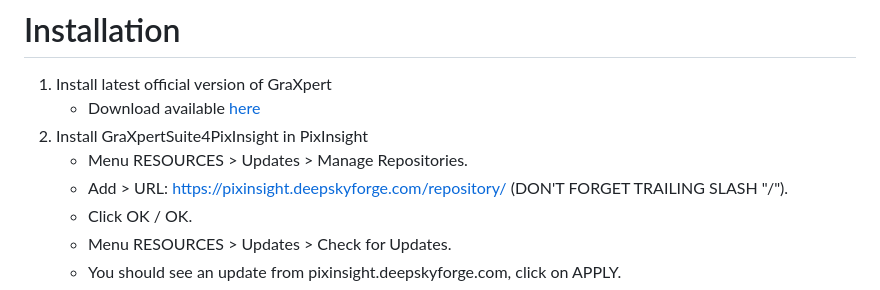
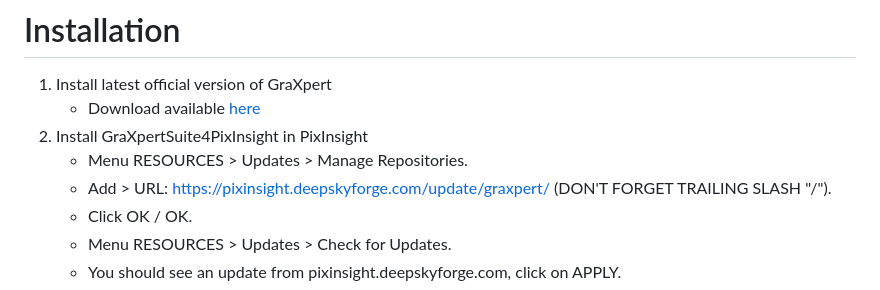
Before and after one commit to DeepSkyForge/GraXpertSuite4PixInsight, a Markdown page: README.md, the part around the change. GitHub-like rendering.

```diff
--- a/README.md
+++ b/README.md
@@ -30,7 +30,7 @@ GraXpertSuite4PixInsight help you to run GraXpert from PixInsiht, retrieve proce
 	- Download available [here](https://github.com/Steffenhir/GraXpert/releases/latest)
 2. Install GraXpertSuite4PixInsight in PixInsight
 	- Menu RESOURCES > Updates > Manage Repositories.
-	- Add > URL: https://pixinsight.deepskyforge.com/repository/ (DON'T FORGET TRAILING SLASH "/").
+	- Add > URL: https://pixinsight.deepskyforge.com/update/graxpert/ (DON'T FORGET TRAILING SLASH "/").
 	- Click OK / OK.
 	- Menu RESOURCES > Updates > Check for Updates.
 	- You should see an update from pixinsight.deepskyforge.com, click on APPLY.
```
